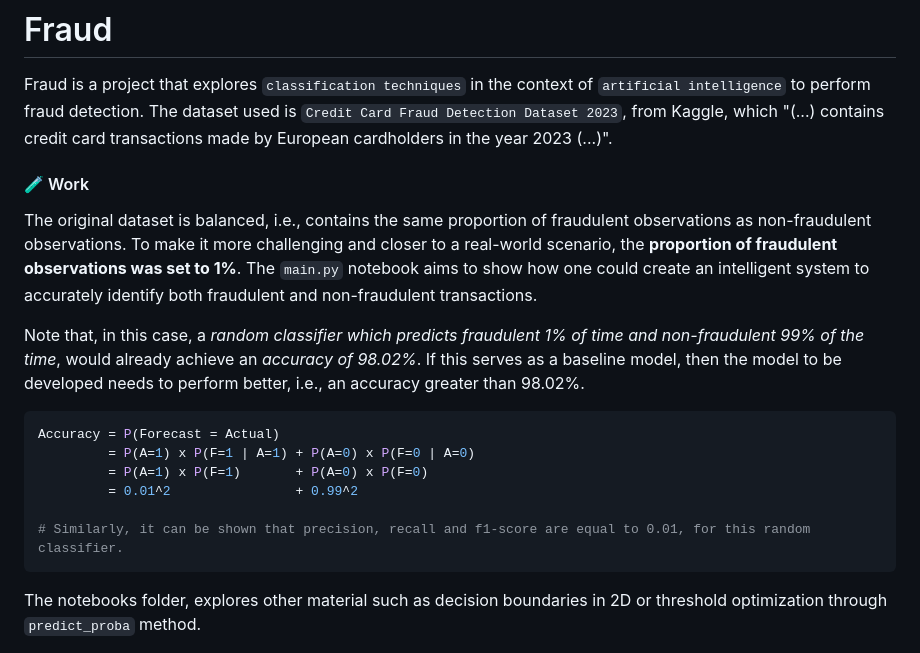
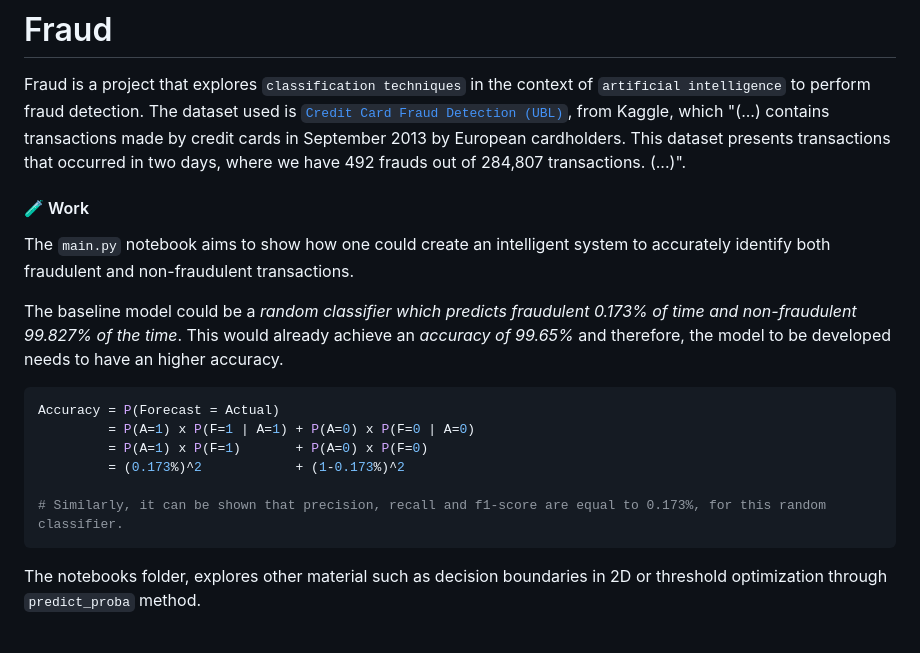
Before and after one commit to goncvlo/Fraud, a Markdown page: README.md, the part around the change printed below. Drawn GitHub-style.

````diff
--- a/README.md
+++ b/README.md
@@ -1,20 +1,20 @@
 # Fraud
 
 Fraud is a project that explores `classification techniques` in the context of `artificial intelligence` to perform fraud detection.
-The dataset used is `Credit Card Fraud Detection Dataset 2023`, from Kaggle, which "(...) contains credit card transactions made by European cardholders in the year 2023 (...)".
+The dataset used is [`Credit Card Fraud Detection (UBL)`](https://www.kaggle.com/datasets/mlg-ulb/creditcardfraud), from Kaggle, which "(...) contains transactions made by credit cards in September 2013 by European cardholders. This dataset presents transactions that occurred in two days, where we have 492 frauds out of 284,807 transactions. (...)".
 
 #### :test_tube: Work
-The original dataset is balanced, i.e., contains the same proportion of fraudulent observations as non-fraudulent observations. To make it more challenging and closer to a real-world scenario, the **proportion of fraudulent observations was set to 1%**. The `main.py` notebook aims to show how one could create an intelligent system to accurately identify both fraudulent and non-fraudulent transactions.
+The `main.py` notebook aims to show how one could create an intelligent system to accurately identify both fraudulent and non-fraudulent transactions.
 
-Note that, in this case, a *random classifier which predicts fraudulent 1% of time and non-fraudulent 99% of the time*, would already achieve an *accuracy of 98.02%*. If this serves as a baseline model, then the model to be developed needs to perform better, i.e., an accuracy greater than 98.02%.
+The baseline model could be a *random classifier which predicts fraudulent 0.173% of time and non-fraudulent 99.827% of the time*. This would already achieve an *accuracy of 99.65%* and therefore, the model to be developed needs to have an higher accuracy.
 
 ```python
 Accuracy = P(Forecast = Actual)
          = P(A=1) x P(F=1 | A=1) + P(A=0) x P(F=0 | A=0)
          = P(A=1) x P(F=1)       + P(A=0) x P(F=0)
-         = 0.01^2                + 0.99^2
+         = (0.173%)^2            + (1-0.173%)^2
 
-# Similarly, it can be shown that precision, recall and f1-score are equal to 0.01, for this random classifier.
+# Similarly, it can be shown that precision, recall and f1-score are equal to 0.173%, for this random classifier.
 ```
 
 The notebooks folder, explores other material such as decision boundaries in 2D or threshold optimization through `predict_proba` method.
````
Also changed, not shown: other parts of README.md (+1 -1 lines).
